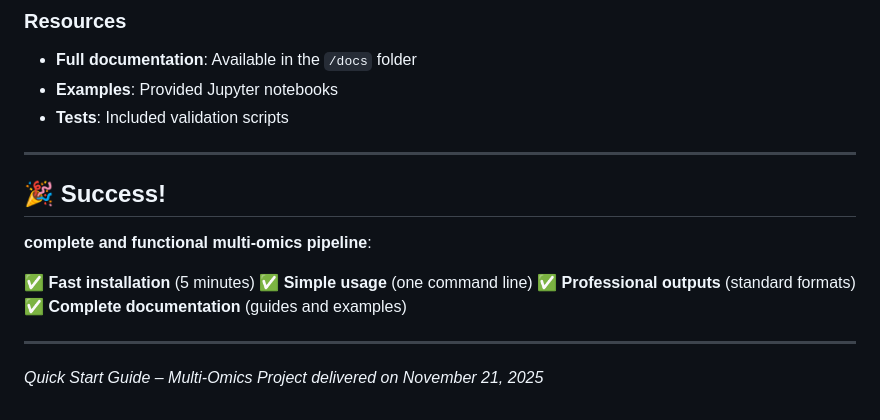
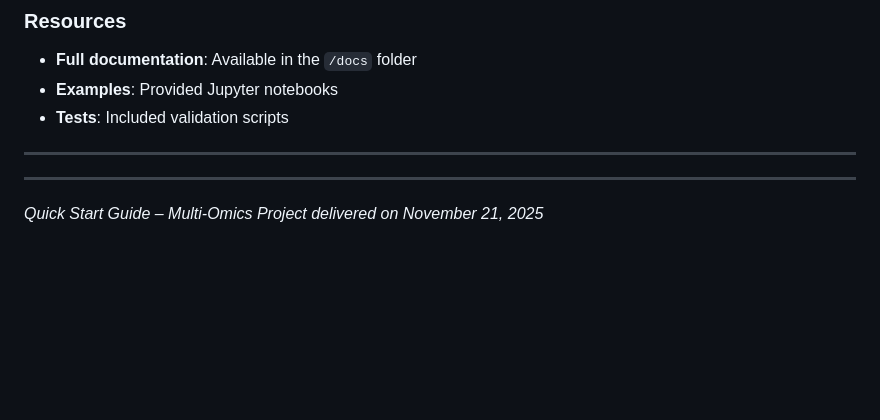
Before and after one commit to ZitouniNidhal/Multi-Omics-Clinical-Integration-Pipeline-MOCIP, a Markdown page: README.md, the part around the change. Drawn GitHub-style; blank space fills up the shorter version.

Commit message:
Remove success section from README
Removed success section from README.md

```diff
--- a/README.md
+++ b/README.md
@@ -217,16 +217,6 @@ python test_final.py
 
 ---
 
-## 🎉 Success!
-
- **complete and functional multi-omics pipeline**:
-
-✅ **Fast installation** (5 minutes)
-✅ **Simple usage** (one command line)
-✅ **Professional outputs** (standard formats)
-✅ **Complete documentation** (guides and examples)
-
-
 
 ---
 
```
